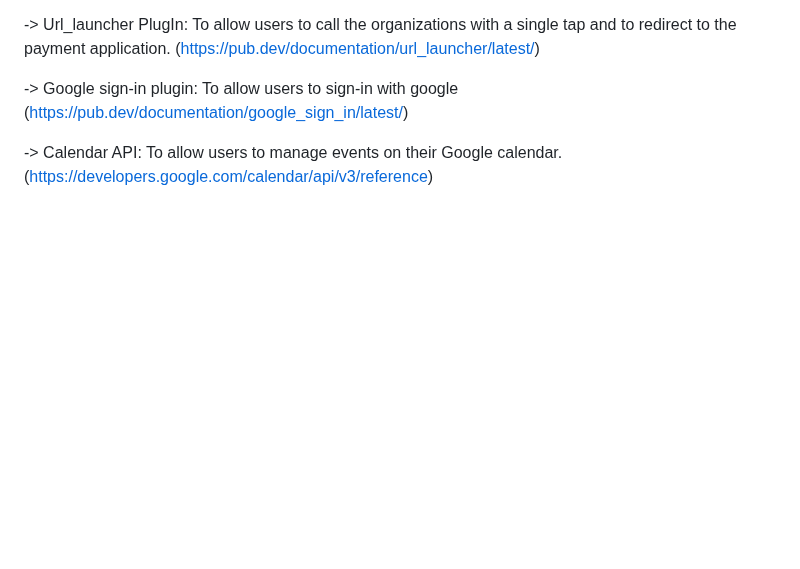
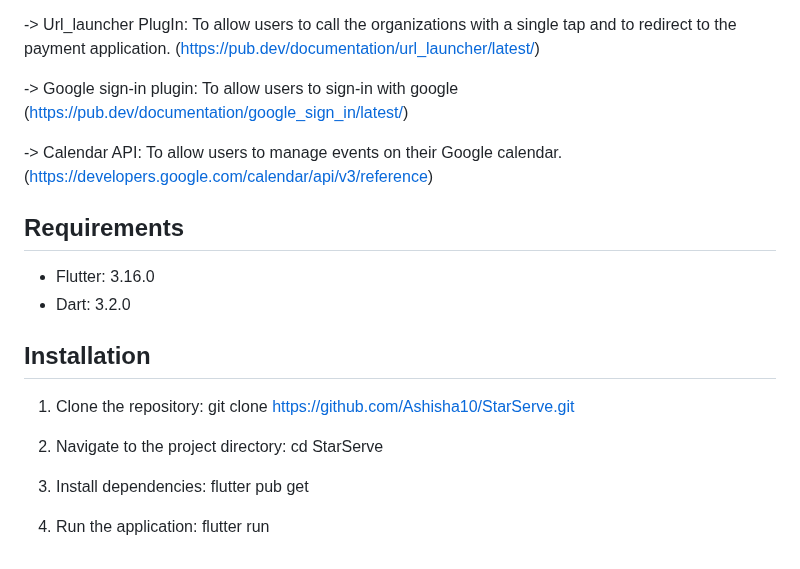
Before and after one commit to Ashisha10/StarServe, a Markdown page: README.md, the part around the change. Rendered like a GitHub page; blank space fills up the shorter version.

Commit message:
Installation-process

```diff
--- a/README.md
+++ b/README.md
@@ -42,3 +42,22 @@ External libraries/APIs:
 -> Google sign-in plugin: To allow users to sign-in with google (https://pub.dev/documentation/google_sign_in/latest/)
 
 -> Calendar API: To allow users to manage events on their Google calendar. (https://developers.google.com/calendar/api/v3/reference)
+
+
+## Requirements
+- Flutter: 3.16.0
+- Dart: 3.2.0
+
+## Installation
+
+1. Clone the repository:
+   git clone https://github.com/Ashisha10/StarServe.git
+
+2. Navigate to the project directory:
+   cd StarServe
+
+3. Install dependencies:
+   flutter pub get
+
+4. Run the application:
+   flutter run
```
